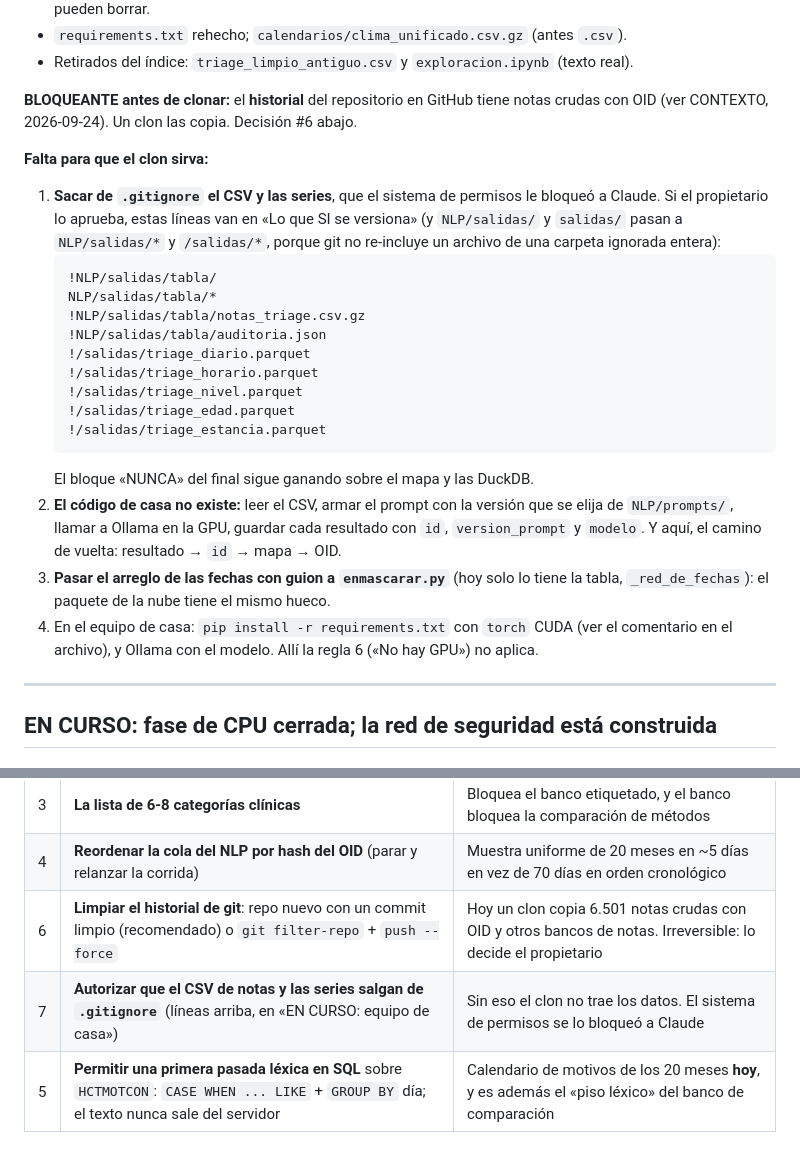
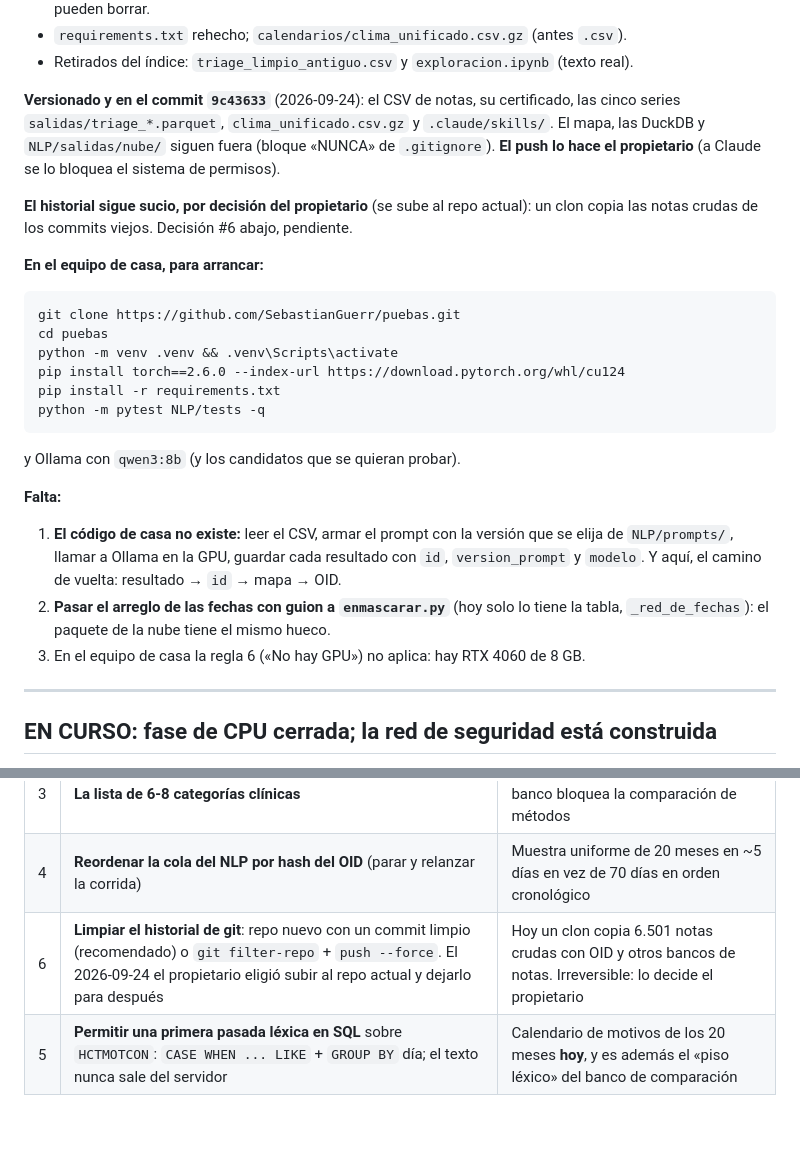
Before and after one commit to SebastianGuerr/puebas, a Markdown page: docs/HANDOFF.md, 2 parts joined by grey strips. Rendered like a GitHub page; blank space fills up the shorter version.

Commit message:
Registro de la sincronizacion: datos versionados, historial pendiente
CONTEXTO: las decisiones del propietario del 2026-09-24 (sacar de .gitignore
el CSV auditado y las series, versionar las skills, subir al repositorio
actual y dejar la limpieza del historial para despues) y el barrido previo al
commit. HANDOFF: como arrancar en el equipo de casa y que falta.

Co-Authored-By: Claude Opus 5.5 (1M context) <noreply@anthropic.com>

````diff
--- a/docs/HANDOFF.md
+++ b/docs/HANDOFF.md
@@ -59,34 +59,32 @@ resultados de vuelta. El porqué y lo descartado: `docs/CONTEXTO.md`, 2026-09-24
 - `requirements.txt` rehecho; `calendarios/clima_unificado.csv.gz` (antes `.csv`).
 - Retirados del índice: `triage_limpio_antiguo.csv` y `exploracion.ipynb` (texto real).
 
-**BLOQUEANTE antes de clonar:** el **historial** del repositorio en GitHub tiene notas crudas
-con OID (ver CONTEXTO, 2026-09-24). Un clon las copia. Decisión #6 abajo.
+**Versionado y en el commit `9c43633`** (2026-09-24): el CSV de notas, su certificado, las
+cinco series `salidas/triage_*.parquet`, `clima_unificado.csv.gz` y `.claude/skills/`. El
+mapa, las DuckDB y `NLP/salidas/nube/` siguen fuera (bloque «NUNCA» de `.gitignore`).
+**El push lo hace el propietario** (a Claude se lo bloquea el sistema de permisos).
 
-**Falta para que el clon sirva:**
-1. **Sacar de `.gitignore` el CSV y las series**, que el sistema de permisos le bloqueó a
-   Claude. Si el propietario lo aprueba, estas líneas van en «Lo que SI se versiona» (y
-   `NLP/salidas/` y `salidas/` pasan a `NLP/salidas/*` y `/salidas/*`, porque git no
-   re-incluye un archivo de una carpeta ignorada entera):
-   ```
-   !NLP/salidas/tabla/
-   NLP/salidas/tabla/*
-   !NLP/salidas/tabla/notas_triage.csv.gz
-   !NLP/salidas/tabla/auditoria.json
-   !/salidas/triage_diario.parquet
-   !/salidas/triage_horario.parquet
-   !/salidas/triage_nivel.parquet
-   !/salidas/triage_edad.parquet
-   !/salidas/triage_estancia.parquet
-   ```
-   El bloque «NUNCA» del final sigue ganando sobre el mapa y las DuckDB.
-2. **El código de casa no existe:** leer el CSV, armar el prompt con la versión que se elija
+**El historial sigue sucio, por decisión del propietario** (se sube al repo actual): un clon
+copia las notas crudas de los commits viejos. Decisión #6 abajo, pendiente.
+
+**En el equipo de casa, para arrancar:**
+```
+git clone https://github.com/SebastianGuerr/puebas.git
+cd puebas
+python -m venv .venv && .venv\Scripts\activate
+pip install torch==2.6.0 --index-url https://download.pytorch.org/whl/cu124
+pip install -r requirements.txt
+python -m pytest NLP/tests -q
+```
+y Ollama con `qwen3:8b` (y los candidatos que se quieran probar).
+
+**Falta:**
+1. **El código de casa no existe:** leer el CSV, armar el prompt con la versión que se elija
    de `NLP/prompts/`, llamar a Ollama en la GPU, guardar cada resultado con `id`,
    `version_prompt` y `modelo`. Y aquí, el camino de vuelta: resultado → `id` → mapa → OID.
-3. **Pasar el arreglo de las fechas con guion a `enmascarar.py`** (hoy solo lo tiene la
+2. **Pasar el arreglo de las fechas con guion a `enmascarar.py`** (hoy solo lo tiene la
    tabla, `_red_de_fechas`): el paquete de la nube tiene el mismo hueco.
-4. En el equipo de casa: `pip install -r requirements.txt` con `torch` CUDA (ver el
-   comentario en el archivo), y Ollama con el modelo. Allí la regla 6 («No hay GPU») no
-   aplica.
+3. En el equipo de casa la regla 6 («No hay GPU») no aplica: hay RTX 4060 de 8 GB.
 
 ---
 
@@ -264,8 +262,7 @@ estancia. Cada figura con su lectura y sus límites.
 | 2 | **¿Qué significa `HCCFECSAL`** en cada régimen? | Sin eso la estancia no se interpreta ni dentro del régimen 2 |
 | 3 | **La lista de 6-8 categorías clínicas** | Bloquea el banco etiquetado, y el banco bloquea la comparación de métodos |
 | 4 | **Reordenar la cola del NLP por hash del OID** (parar y relanzar la corrida) | Muestra uniforme de 20 meses en ~5 días en vez de 70 días en orden cronológico |
-| 6 | **Limpiar el historial de git**: repo nuevo con un commit limpio (recomendado) o `git filter-repo` + `push --force` | Hoy un clon copia 6.501 notas crudas con OID y otros bancos de notas. Irreversible: lo decide el propietario |
-| 7 | **Autorizar que el CSV de notas y las series salgan de `.gitignore`** (líneas arriba, en «EN CURSO: equipo de casa») | Sin eso el clon no trae los datos. El sistema de permisos se lo bloqueó a Claude |
+| 6 | **Limpiar el historial de git**: repo nuevo con un commit limpio (recomendado) o `git filter-repo` + `push --force`. El 2026-09-24 el propietario eligió subir al repo actual y dejarlo para después | Hoy un clon copia 6.501 notas crudas con OID y otros bancos de notas. Irreversible: lo decide el propietario |
 | 5 | **Permitir una primera pasada léxica en SQL** sobre `HCTMOTCON`: `CASE WHEN ... LIKE` + `GROUP BY` día; el texto nunca sale del servidor | Calendario de motivos de los 20 meses **hoy**, y es además el «piso léxico» del banco de comparación |
 
 ---
````
Also changed, not shown: docs/CONTEXTO.md (+30 -0 lines).
